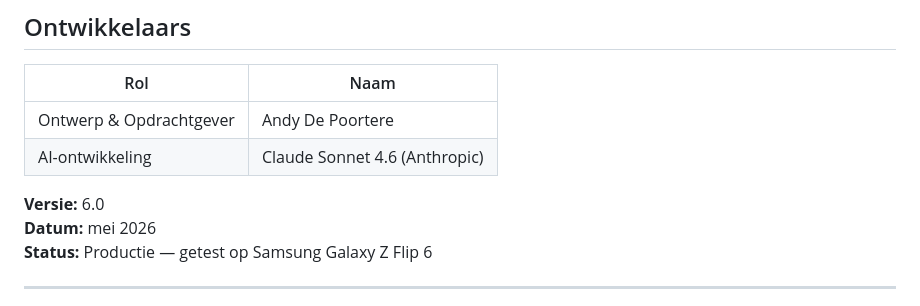
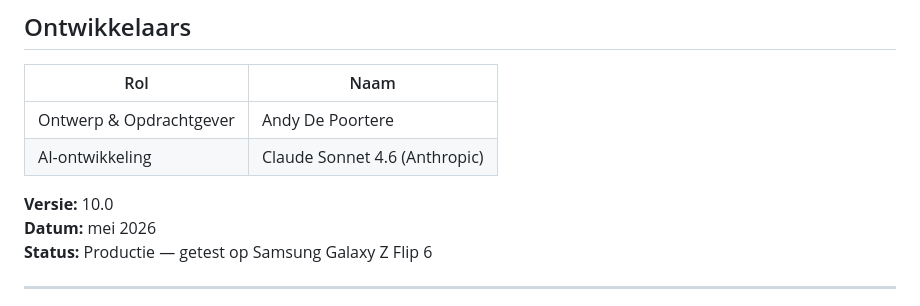
Before and after one commit to zorro7777777/zonnewijzer-PRO-V10, a Markdown page: README.md, the part around the change. GitHub-like rendering.

```diff
--- a/README.md
+++ b/README.md
@@ -82,7 +82,7 @@ Bij lokaal gebruik: GPS-toestemming werkt op `localhost` zonder HTTPS.
 | Ontwerp & Opdrachtgever | Andy De Poortere |
 | AI-ontwikkeling | Claude Sonnet 4.6 (Anthropic) |
 
-**Versie:** 6.0
+**Versie:** 10.0
 **Datum:** mei 2026
 **Status:** Productie — getest op Samsung Galaxy Z Flip 6
 
```
